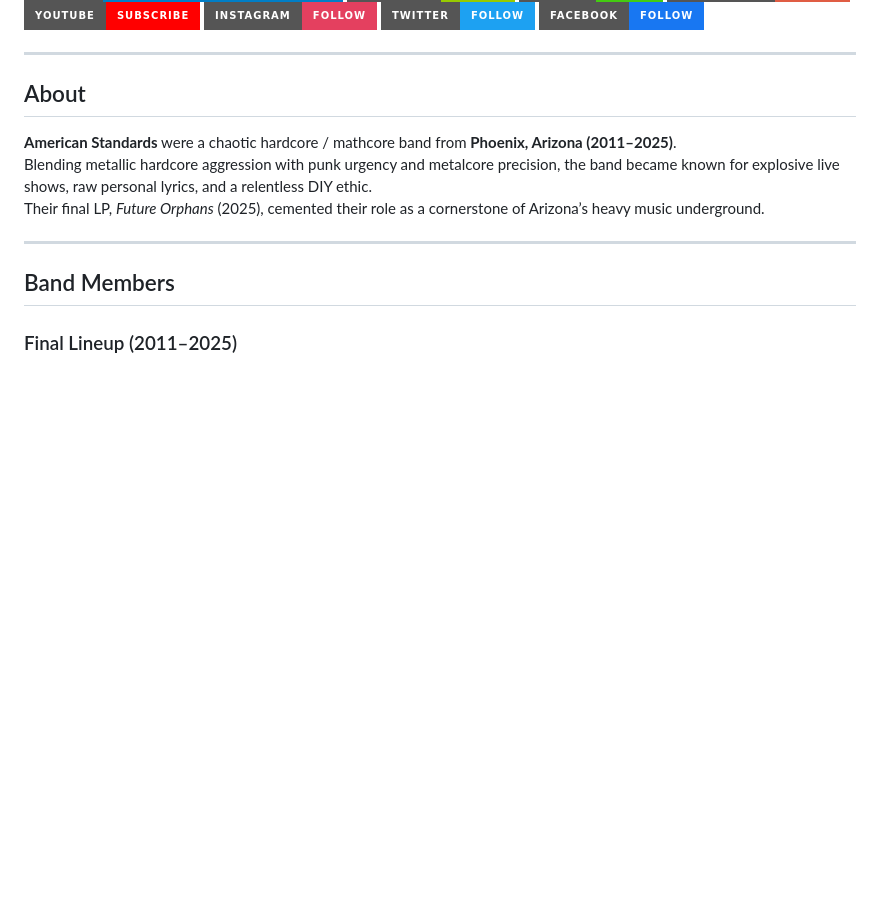
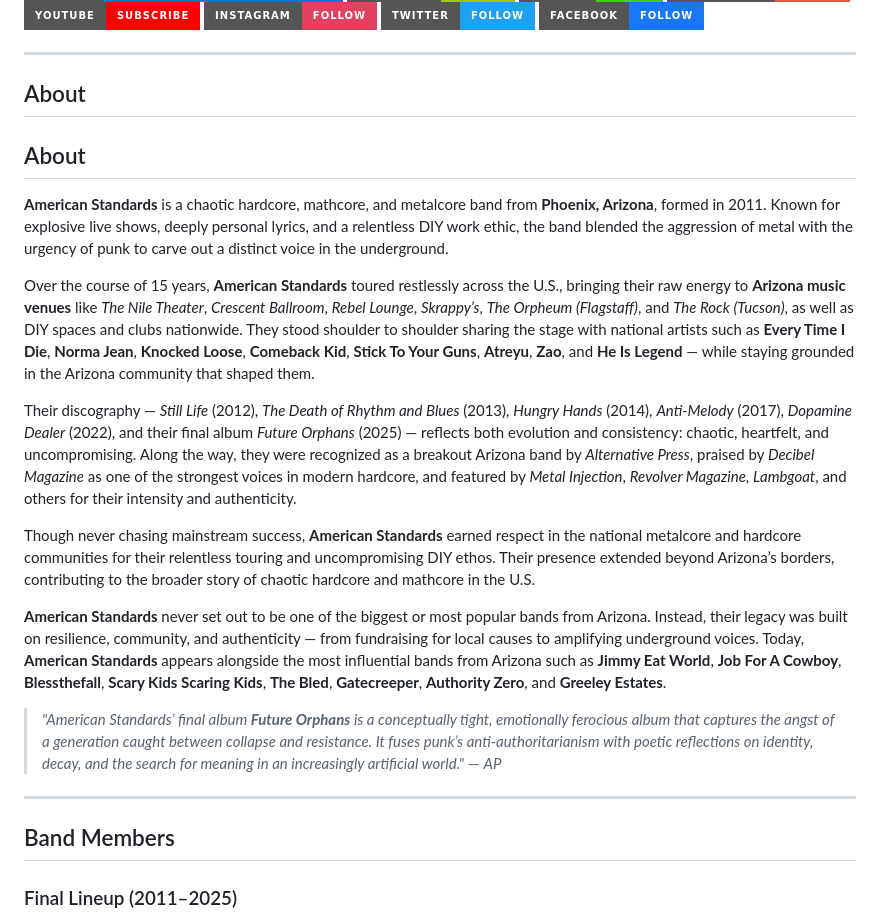
Before and after one commit to americanstandards/AmericanStandards, a Markdown page: README.md, the part around the change. Rendered like a GitHub page; badges without logos; blank space fills up the shorter version.

```diff
--- a/README.md
+++ b/README.md
@@ -14,9 +14,19 @@
 ---
 
 ## About
-**American Standards** were a chaotic hardcore / mathcore band from **Phoenix, Arizona (2011–2025)**.
-Blending metallic hardcore aggression with punk urgency and metalcore precision, the band became known for explosive live shows, raw personal lyrics, and a relentless DIY ethic.
-Their final LP, *Future Orphans* (2025), cemented their role as a cornerstone of Arizona’s heavy music underground.
+## About
+
+**American Standards** is a chaotic hardcore, mathcore, and metalcore band from **Phoenix, Arizona**, formed in 2011. Known for explosive live shows, deeply personal lyrics, and a relentless DIY work ethic, the band blended the aggression of metal with the urgency of punk to carve out a distinct voice in the underground.
+
+Over the course of 15 years, **American Standards** toured restlessly across the U.S., bringing their raw energy to **Arizona music venues** like *The Nile Theater*, *Crescent Ballroom*, *Rebel Lounge*, *Skrappy’s*, *The Orpheum (Flagstaff)*, and *The Rock (Tucson)*, as well as DIY spaces and clubs nationwide. They stood shoulder to shoulder sharing the stage with national artists such as **Every Time I Die**, **Norma Jean**, **Knocked Loose**, **Comeback Kid**, **Stick To Your Guns**, **Atreyu**, **Zao**, and **He Is Legend** — while staying grounded in the Arizona community that shaped them.
+
+Their discography — *Still Life* (2012), *The Death of Rhythm and Blues* (2013), *Hungry Hands* (2014), *Anti-Melody* (2017), *Dopamine Dealer* (2022), and their final album *Future Orphans* (2025) — reflects both evolution and consistency: chaotic, heartfelt, and uncompromising. Along the way, they were recognized as a breakout Arizona band by *Alternative Press*, praised by *Decibel Magazine* as one of the strongest voices in modern hardcore, and featured by *Metal Injection*, *Revolver Magazine*, *Lambgoat*, and others for their intensity and authenticity.
+
+Though never chasing mainstream success, **American Standards** earned respect in the national metalcore and hardcore communities for their relentless touring and uncompromising DIY ethos. Their presence extended beyond Arizona’s borders, contributing to the broader story of chaotic hardcore and mathcore in the U.S.
+
+**American Standards** never set out to be one of the biggest or most popular bands from Arizona. Instead, their legacy was built on resilience, community, and authenticity — from fundraising for local causes to amplifying underground voices. Today, **American Standards** appears alongside the most influential bands from Arizona such as **Jimmy Eat World**, **Job For A Cowboy**, **Blessthefall**, **Scary Kids Scaring Kids**, **The Bled**, **Gatecreeper**, **Authority Zero**, and **Greeley Estates**.
+
+> *"American Standards’ final album **Future Orphans** is a conceptually tight, emotionally ferocious album that captures the angst of a generation caught between collapse and resistance. It fuses punk’s anti-authoritarianism with poetic reflections on identity, decay, and the search for meaning in an increasingly artificial world."* — *AP*
 
 ---
 
```
